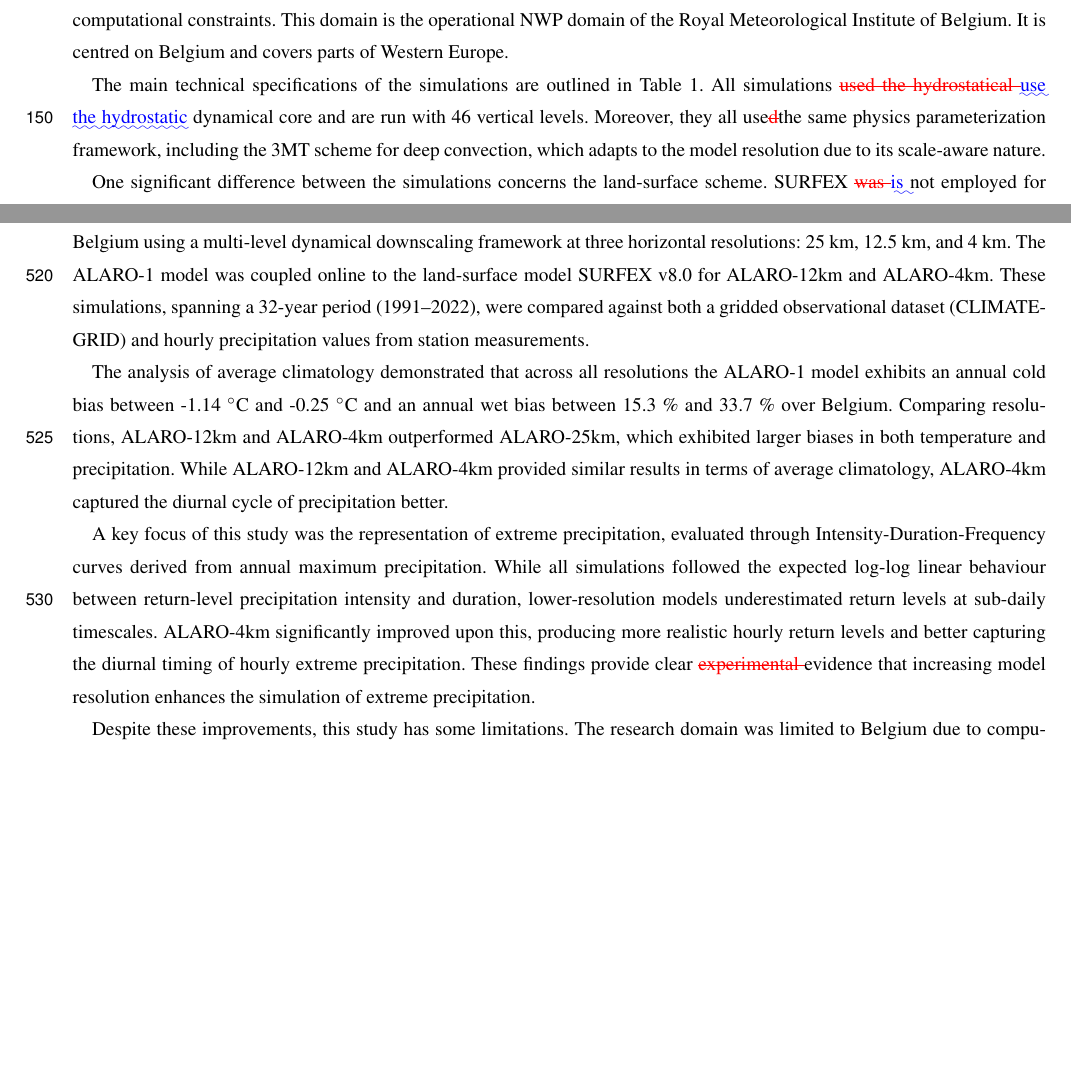
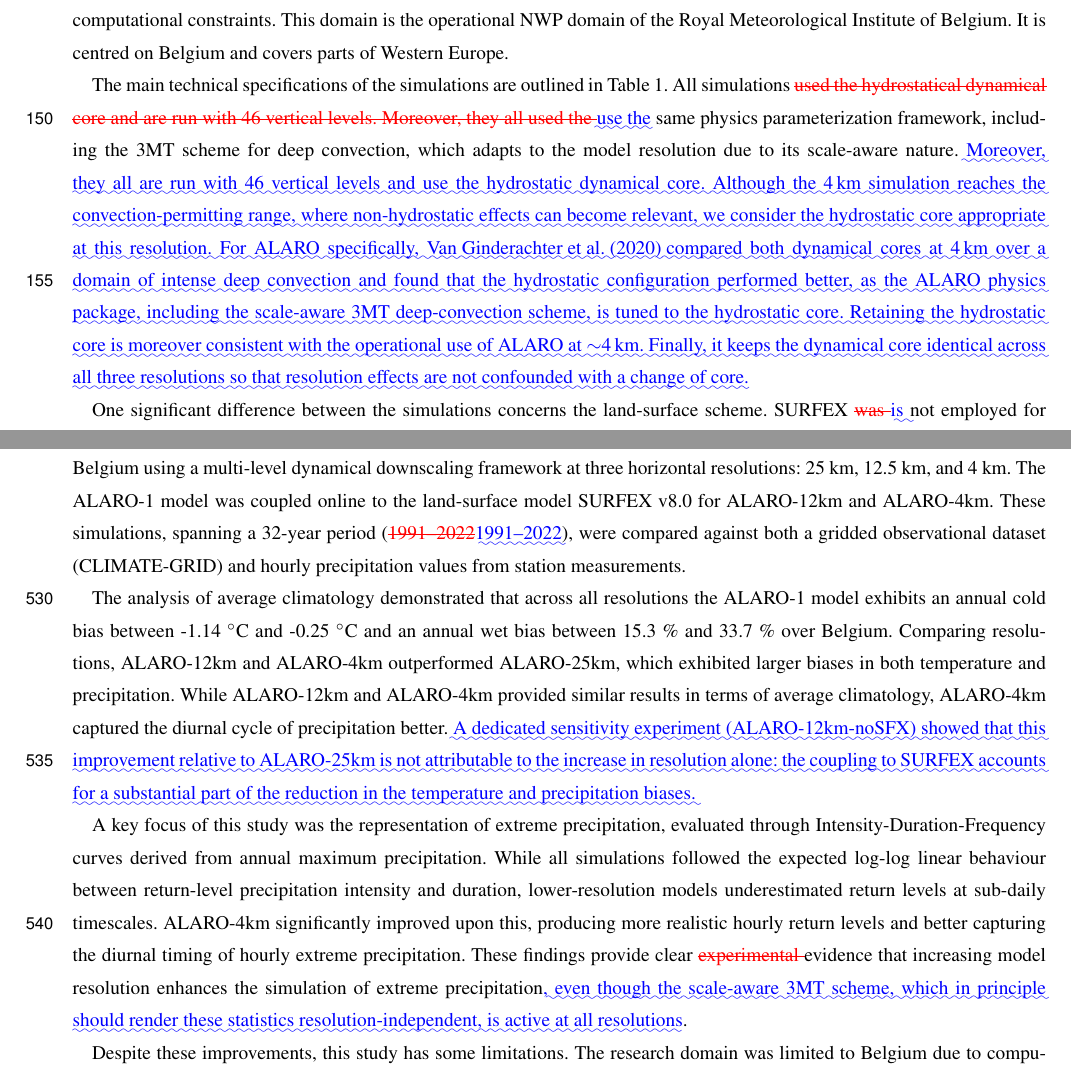
Before and after one commit to wdewettin/2024-validation-paper, a LaTeX document (main-diff.tex): two parts of pages 6 and 24 of 39, joined at a grey line, cut so that both start at the same text, the shorter picture padded with empty space. Compiled offline with pdfLaTeX; a missing font is replaced by an installed copy or a similar font; a LaTeX package or settings file that is missing is left out.

Commit message:
regenerate diff document

```diff
--- a/main-diff.tex
+++ b/main-diff.tex
@@ -327,9 +327,16 @@ It is centred on Belgium and covers parts of Western Europe.
 \end{figure}
 
 The main technical specifications of the simulations are outlined in Table \ref{tab:technical}.
-All simulations \DIFdelbegin \DIFdel{used the hydrostatical }\DIFdelend \DIFaddbegin \DIFadd{use the hydrostatic }\DIFaddend dynamical core and are run with 46 vertical levels.
-Moreover, they all use\DIFdelbegin \DIFdel{d}\DIFdelend  the same physics parameterization framework, including the 3MT scheme for deep convection, which adapts to the model resolution due to its scale-aware nature.
-\DIFaddbegin
+All simulations \DIFdelbegin \DIFdel{used the hydrostatical dynamical core and are run with 46 vertical levels.
+Moreover, they all used the }\DIFdelend \DIFaddbegin \DIFadd{use the }\DIFaddend same physics parameterization framework, including the 3MT scheme for deep convection, which adapts to the model resolution due to its scale-aware nature.
+\DIFaddbegin \DIFadd{Moreover, they all are run with 46 vertical levels and use the hydrostatic dynamical core.
+Although the 4\,km simulation reaches the convection-permitting range, where non-hydrostatic effects can become relevant, we consider the hydrostatic core appropriate at this resolution.
+For ALARO specifically, \mbox{%DIFAUXCMD
+\citet{vanginderachterSimulatingModelUncertainty2020} }\hskip0pt%DIFAUXCMD
+compared both dynamical cores at 4\,km over a domain of intense deep convection and found that the hydrostatic configuration performed better, as the ALARO physics package, including the scale-aware 3MT deep-convection scheme, is tuned to the hydrostatic core.
+Retaining the hydrostatic core is moreover consistent with the operational use of ALARO at $\sim$4\,km.
+Finally, it keeps the dynamical core identical across all three resolutions so that resolution effects are not confounded with a change of core.
+}
 
 \DIFaddend One significant difference between the simulations concerns the land-surface scheme.
 SURFEX \DIFdelbegin \DIFdel{was }\DIFdelend \DIFaddbegin \DIFadd{is }\DIFaddend not employed for ALARO-25km: instead, the original ISBA scheme \DIFdelbegin \DIFdel{was used.
@@ -855,16 +862,18 @@ In contrast,~\citet{innocenti_observed_2019} reported the slight outperformance
 
 This study evaluated the performance of the ALARO-1 model, including a scale-aware deep convection parameterization, over Belgium using a multi-level dynamical downscaling framework at three horizontal resolutions: 25 km, 12.5 km, and 4 km.
 The ALARO-1 model was coupled online to the land-surface model SURFEX v8.0 for ALARO-12km and ALARO-4km.
-These simulations, spanning a 32-year period (1991–2022), were compared against both a gridded observational dataset (CLIMATE-GRID) and hourly precipitation values from station measurements.
+These simulations, spanning a 32-year period (\DIFdelbegin \DIFdel{1991–2022}\DIFdelend \DIFaddbegin \DIFadd{1991--2022}\DIFaddend ), were compared against both a gridded observational dataset (CLIMATE-GRID) and hourly precipitation values from station measurements.
 
 The analysis of average climatology demonstrated that across all resolutions the ALARO-1 model exhibits an annual cold bias between -1.14 $\degree$C and -0.25 $\degree$C and an annual wet bias between 15.3 \% and 33.7 \% over Belgium.
 Comparing resolutions, ALARO-12km and ALARO-4km outperformed ALARO-25km, which exhibited larger biases in both temperature and precipitation.
 While ALARO-12km and ALARO-4km provided similar results in terms of average climatology, ALARO-4km captured the diurnal cycle of precipitation better.
+\DIFaddbegin \DIFadd{A dedicated sensitivity experiment (ALARO-12km-noSFX) showed that this improvement relative to ALARO-25km is not attributable to the increase in resolution alone: the coupling to SURFEX accounts for a substantial part of the reduction in the temperature and precipitation biases.
+}\DIFaddend
 
 A key focus of this study was the representation of extreme precipitation, evaluated through Intensity-Duration-Frequency curves derived from annual maximum precipitation.
 While all simulations followed the expected log-log linear behaviour between return-level precipitation intensity and duration, lower-resolution models underestimated return levels at sub-daily timescales.
 ALARO-4km significantly improved upon this, producing more realistic hourly return levels and better capturing the diurnal timing of hourly extreme precipitation.
-These findings provide clear \DIFdelbegin \DIFdel{experimental }\DIFdelend evidence that increasing model resolution enhances the simulation of extreme precipitation.
+These findings provide clear \DIFdelbegin \DIFdel{experimental }\DIFdelend evidence that increasing model resolution enhances the simulation of extreme precipitation\DIFaddbegin \DIFadd{, even though the scale-aware 3MT scheme, which in principle should render these statistics resolution-independent, is active at all resolutions}\DIFaddend .
 
 Despite these improvements, this study has some limitations.
 The research domain was limited to Belgium due to computational constraints.
```
Also changed, not shown: main-diff.tex (2 more changed lines).
